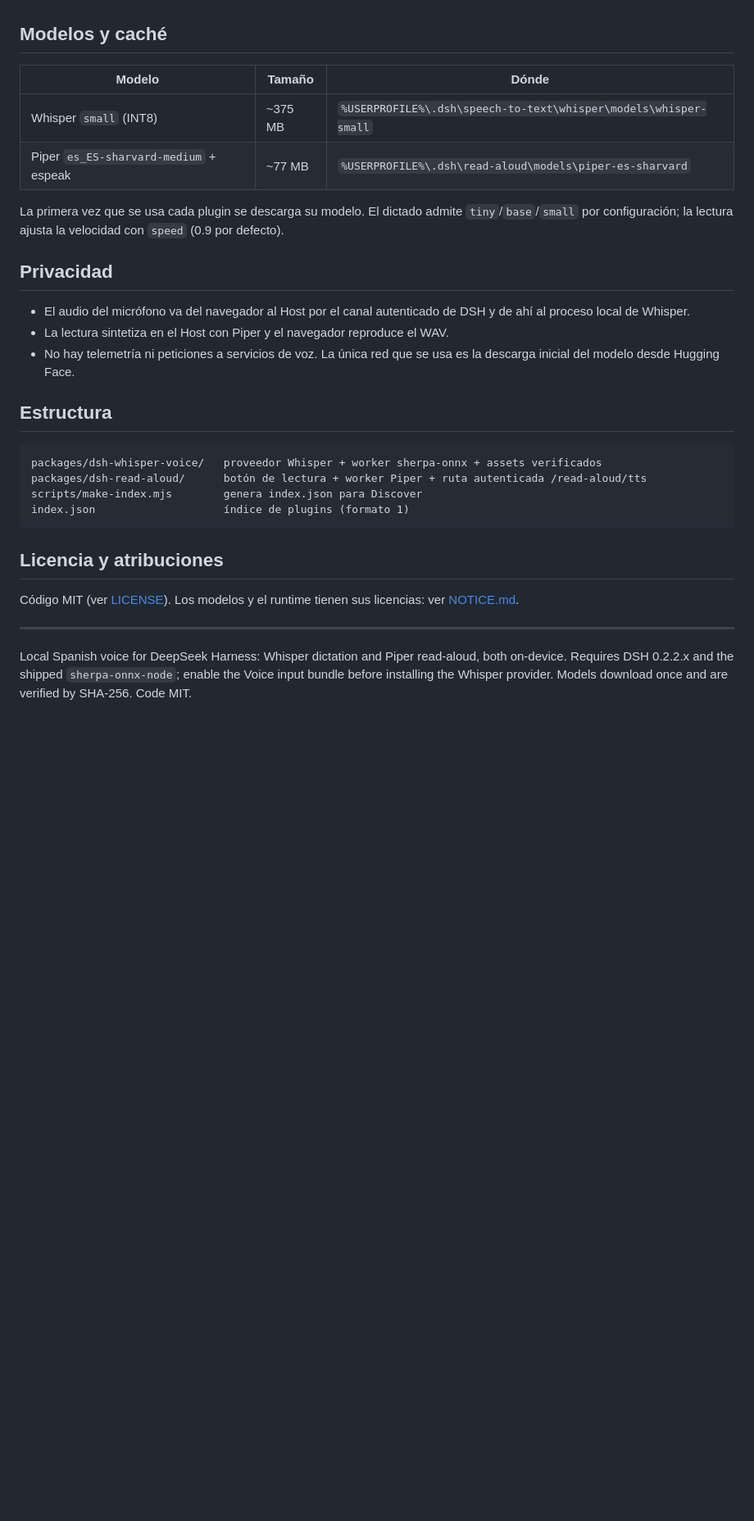
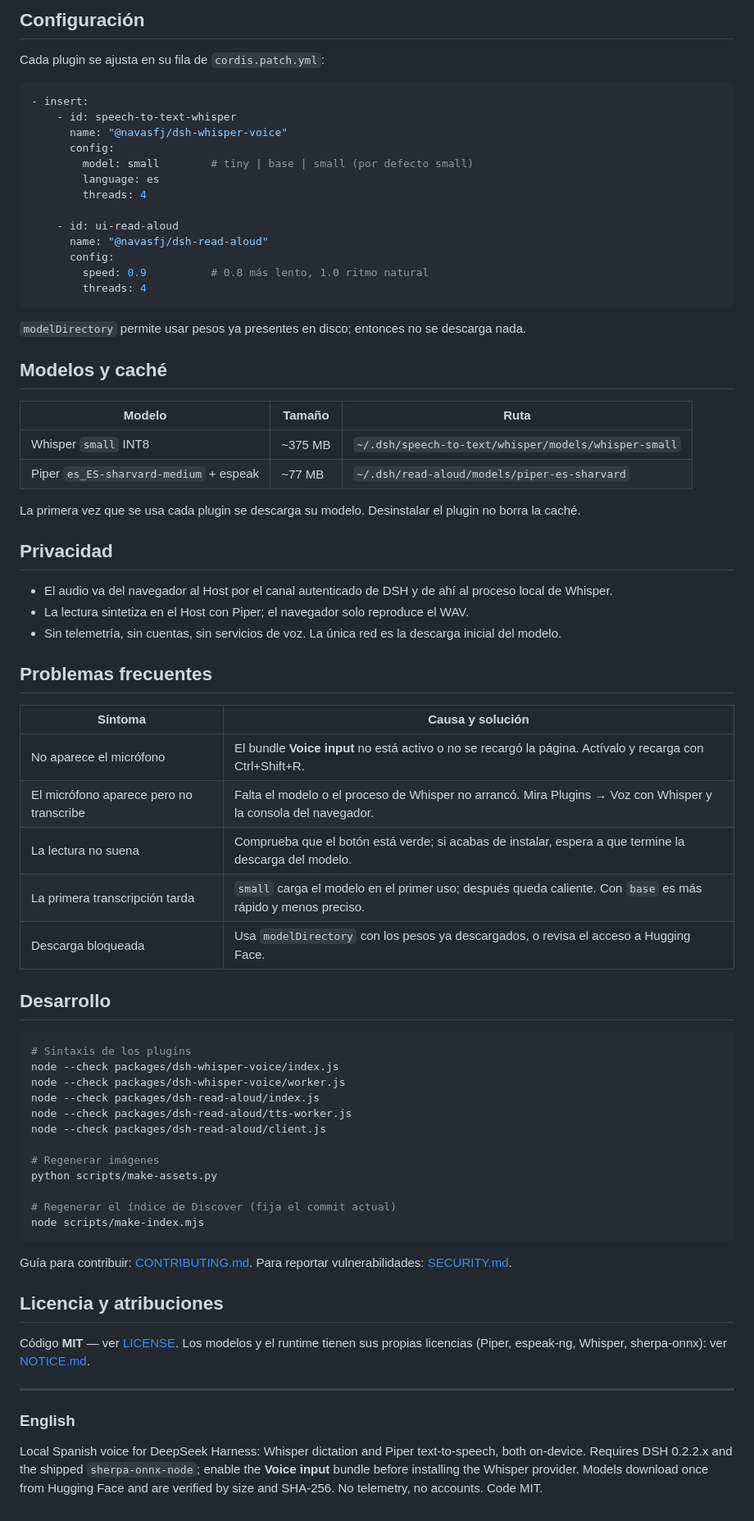
Before and after one commit to navasfj/dsh-voz-es, a Markdown page: README.md, the part around one of its changes. Shown at 82% size. Rendered like a GitHub page; blank space fills up the shorter version.

````diff
--- a/README.md
+++ b/README.md
@@ -59,32 +113,75 @@ cd ../dsh-whisper-voice && npm publish --access public
+## Configuración
+
+Cada plugin se ajusta en su fila de `cordis.patch.yml`:
+
+```yaml
+- insert:
+    - id: speech-to-text-whisper
+      name: "@navasfj/dsh-whisper-voice"
+      config:
+        model: small        # tiny | base | small (por defecto small)
+        language: es
+        threads: 4
+
+    - id: ui-read-aloud
+      name: "@navasfj/dsh-read-aloud"
+      config:
+        speed: 0.9          # 0.8 más lento, 1.0 ritmo natural
+        threads: 4
+```
+
+`modelDirectory` permite usar pesos ya presentes en disco; entonces no se descarga nada.
 
 ## Modelos y caché
 
-| Modelo | Tamaño | Dónde |
+| Modelo | Tamaño | Ruta |
 |---|---|---|
-| Whisper `small` (INT8) | ~375 MB | `%USERPROFILE%\.dsh\speech-to-text\whisper\models\whisper-small` |
-| Piper `es_ES-sharvard-medium` + espeak | ~77 MB | `%USERPROFILE%\.dsh\read-aloud\models\piper-es-sharvard` |
+| Whisper `small` INT8 | ~375 MB | `~/.dsh/speech-to-text/whisper/models/whisper-small` |
+| Piper `es_ES-sharvard-medium` + espeak | ~77 MB | `~/.dsh/read-aloud/models/piper-es-sharvard` |
 
-La primera vez que se usa cada plugin se descarga su modelo. El dictado admite `tiny`/`base`/`small` por configuración; la lectura ajusta la velocidad con `speed` (0.9 por defecto).
+La primera vez que se usa cada plugin se descarga su modelo. Desinstalar el plugin no borra la caché.
 
 ## Privacidad
 
-- El audio del micrófono va del navegador al Host por el canal autenticado de DSH y de ahí al proceso local de Whisper.
-- La lectura sintetiza en el Host con Piper y el navegador reproduce el WAV.
-- No hay telemetría ni peticiones a servicios de voz. La única red que se usa es la descarga inicial del modelo desde Hugging Face.
+- El audio va del navegador al Host por el canal autenticado de DSH y de ahí al proceso local de Whisper.
+- La lectura sintetiza en el Host con Piper; el navegador solo reproduce el WAV.
+- Sin telemetría, sin cuentas, sin servicios de voz. La única red es la descarga inicial del modelo.
 
-## Estructura
+## Problemas frecuentes
 
+| Síntoma | Causa y solución |
+|---|---|
+| No aparece el micrófono | El bundle **Voice input** no está activo o no se recargó la página. Actívalo y recarga con Ctrl+Shift+R. |
+| El micrófono aparece pero no transcribe | Falta el modelo o el proceso de Whisper no arrancó. Mira Plugins → Voz con Whisper y la consola del navegador. |
+| La lectura no suena | Comprueba que el botón está verde; si acabas de instalar, espera a que termine la descarga del modelo. |
+| La primera transcripción tarda | `small` carga el modelo en el primer uso; después queda caliente. Con `base` es más rápido y menos preciso. |
+| Descarga bloqueada | Usa `modelDirectory` con los pesos ya descargados, o revisa el acceso a Hugging Face. |
+
+## Desarrollo
+
+```bash
+# Sintaxis de los plugins
+node --check packages/dsh-whisper-voice/index.js
+node --check packages/dsh-whisper-voice/worker.js
+node --check packages/dsh-read-aloud/index.js
+node --check packages/dsh-read-aloud/tts-worker.js
+node --check packages/dsh-read-aloud/client.js
+
+# Regenerar imágenes
+python scripts/make-assets.py
+
+# Regenerar el índice de Discover (fija el commit actual)
+node scripts/make-index.mjs
 ```
-packages/dsh-whisper-voice/   proveedor Whisper + worker sherpa-onnx + assets verificados
-packages/dsh-read-aloud/      botón de lectura + worker Piper + ruta autenticada /read-aloud/tts
-scripts/make-index.mjs        genera index.json para Discover
-index.json                    índice de plugins (formato 1)
-```
+
+Guía para contribuir: [CONTRIBUTING.md](CONTRIBUTING.md). Para reportar vulnerabilidades: [SECURITY.md](SECURITY.md).
 
 ## Licencia y atribuciones
 
-Código MIT (ver [LICENSE](LICENSE)). Los modelos y el runtime tienen sus licencias: ver [NOTICE.md](NOTICE.md).
+Código **MIT** — ver [LICENSE](LICENSE). Los modelos y el runtime tienen sus propias licencias (Piper, espeak-ng, Whisper, sherpa-onnx): ver [NOTICE.md](NOTICE.md).
 
 ---
 
-Local Spanish voice for DeepSeek Harness: Whisper dictation and Piper read-aloud, both on-device. Requires DSH 0.2.2.x and the shipped `sherpa-onnx-node`; enable the Voice input bundle before installing the Whisper provider. Models download once and are verified by SHA-256. Code MIT.
+### English
+
+Local Spanish voice for DeepSeek Harness: Whisper dictation and Piper text-to-speech, both on-device. Requires DSH 0.2.2.x and the shipped `sherpa-onnx-node`; enable the **Voice input** bundle before installing the Whisper provider. Models download once from Hugging Face and are verified by size and SHA-256. No telemetry, no accounts. Code MIT.
````
Also changed, not shown: other parts of README.md (+87 -33 lines), .github/PULL_REQUEST_TEMPLATE.md (added, +20 -0 lines), CHANGELOG.md (added, +25 -0 lines), CONTRIBUTING.md (added, +40 -0 lines), SECURITY.md (added, +27 -0 lines), docs/USAGE.md (added, +122 -0 lines), assets/architecture.png (added), assets/banner.png (added), assets/mute-estados.png (added), 6 other files.
